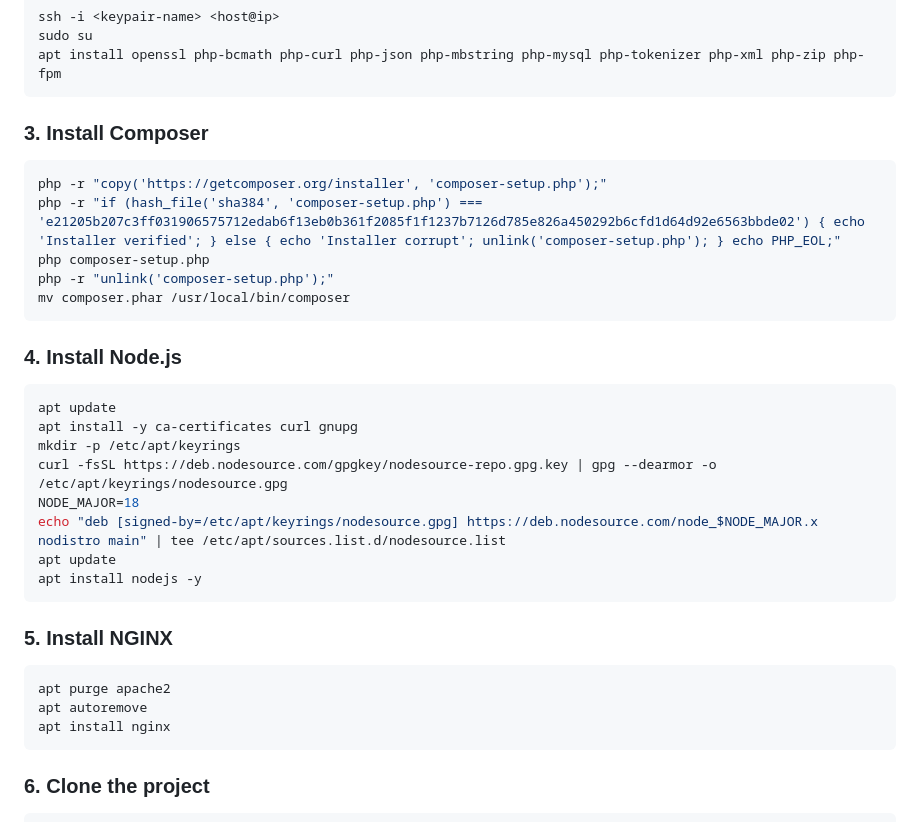
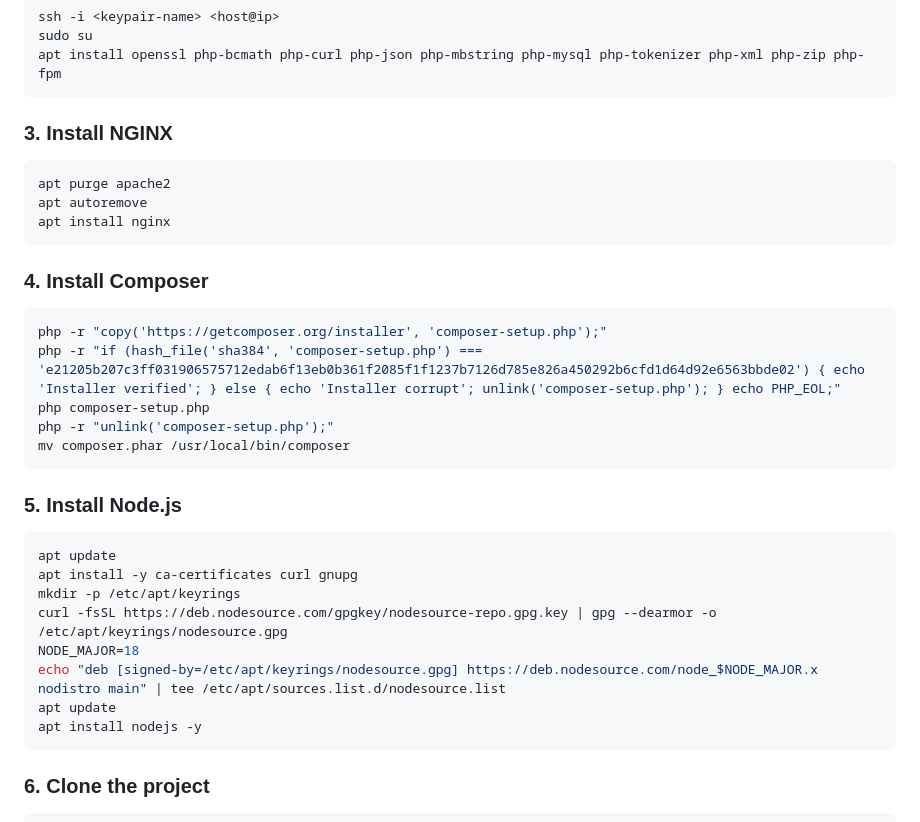
Before and after one commit to moktavizen/inspektorat-laravel, a Markdown page: README.md, the part around the change. Drawn GitHub-style.

Commit message:
fix type on readme

````diff
--- a/README.md
+++ b/README.md
@@ -79,7 +79,15 @@ sudo su
 apt install openssl php-bcmath php-curl php-json php-mbstring php-mysql php-tokenizer php-xml php-zip php-fpm
 ```
 
-### 3. Install Composer
+### 3. Install NGINX
+
+```bash
+apt purge apache2
+apt autoremove
+apt install nginx
+```
+
+### 4. Install Composer
 
 ```bash
 php -r "copy('https://getcomposer.org/installer', 'composer-setup.php');"
@@ -89,7 +97,7 @@ php -r "unlink('composer-setup.php');"
 mv composer.phar /usr/local/bin/composer
 ```
 
-### 4. Install Node.js
+### 5. Install Node.js
 
 ```bash
 apt update
@@ -100,14 +108,6 @@ NODE_MAJOR=18
 echo "deb [signed-by=/etc/apt/keyrings/nodesource.gpg] https://deb.nodesource.com/node_$NODE_MAJOR.x nodistro main" | tee /etc/apt/sources.list.d/nodesource.list
 apt update
 apt install nodejs -y
-```
-
-### 5. Install NGINX
-
-```bash
-apt purge apache2
-apt autoremove
-apt install nginx
 ```
 
 ### 6. Clone the project
````
